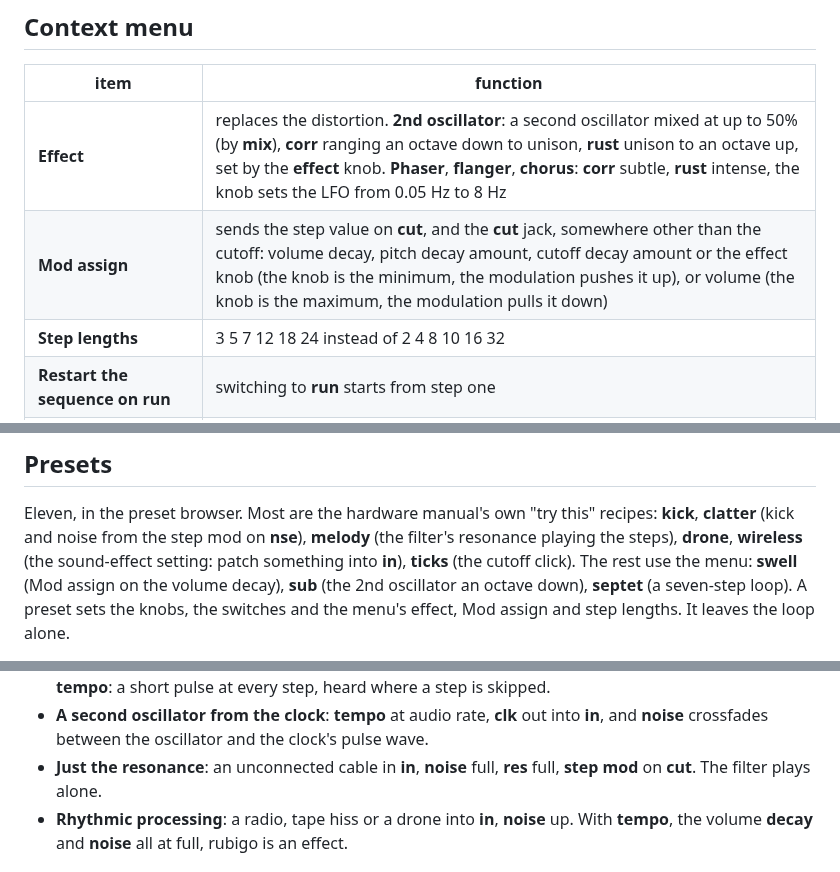
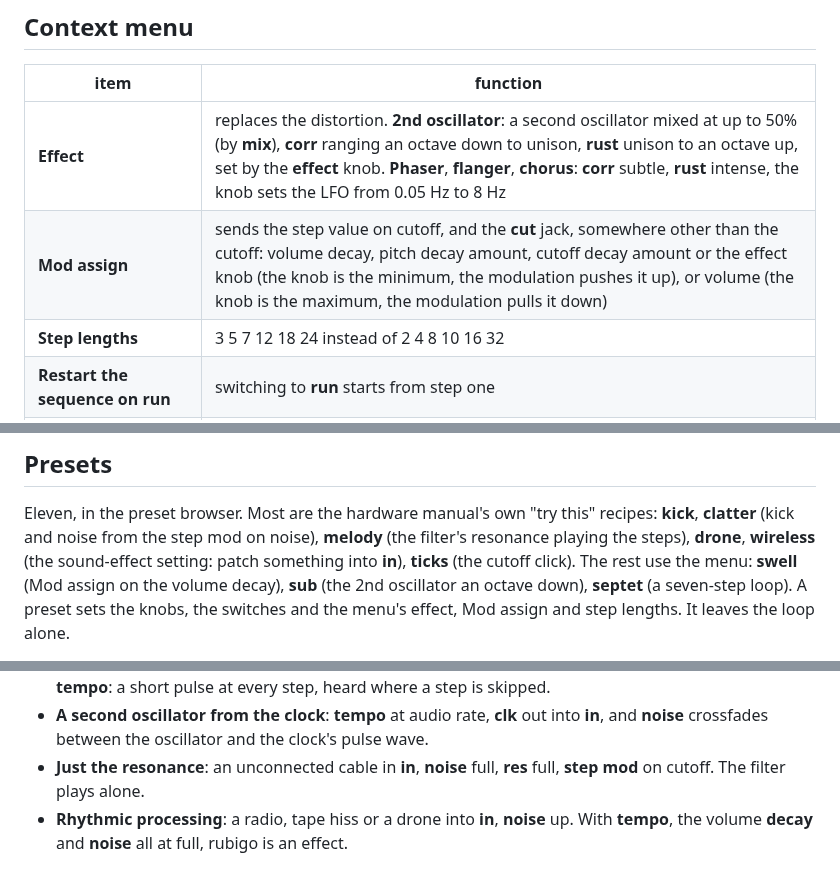
Before and after one commit to gosub/forsitan-modulare, a Markdown page: doc/rubigo.md, 3 parts joined by grey strips. GitHub-like rendering.

```diff
--- a/doc/rubigo.md
+++ b/doc/rubigo.md
@@ -109,7 +109,7 @@ it is still there.
 | item | function |
 |---|---|
 | **Effect** | replaces the distortion. **2nd oscillator**: a second oscillator mixed at up to 50% (by **mix**), **corr** ranging an octave down to unison, **rust** unison to an octave up, set by the **effect** knob. **Phaser**, **flanger**, **chorus**: **corr** subtle, **rust** intense, the knob sets the LFO from 0.05 Hz to 8 Hz |
-| **Mod assign** | sends the step value on **cut**, and the **cut** jack, somewhere other than the cutoff: volume decay, pitch decay amount, cutoff decay amount or the effect knob (the knob is the minimum, the modulation pushes it up), or volume (the knob is the maximum, the modulation pulls it down) |
+| **Mod assign** | sends the step value on cutoff, and the **cut** jack, somewhere other than the cutoff: volume decay, pitch decay amount, cutoff decay amount or the effect knob (the knob is the minimum, the modulation pushes it up), or volume (the knob is the maximum, the modulation pulls it down) |
 | **Step lengths** | 3 5 7 12 18 24 instead of 2 4 8 10 16 32 |
 | **Restart the sequence on run** | switching to **run** starts from step one |
 | **Internal clock returns when the external stops** | on by default. Off, the sequencer waits until **run / stop** is switched again |
@@ -140,7 +140,7 @@ of 200 reasoned ones, none.
 
 Eleven, in the preset browser. Most are the hardware manual's own "try
 this" recipes: **kick**, **clatter** (kick and noise from the step mod on
-**nse**), **melody** (the filter's resonance playing the steps), **drone**,
+noise), **melody** (the filter's resonance playing the steps), **drone**,
 **wireless** (the sound-effect setting: patch something into **in**),
 **ticks** (the cutoff click). The rest use the menu: **swell** (Mod assign
 on the volume decay), **sub** (the 2nd oscillator an octave down),
@@ -164,7 +164,7 @@ These are from the hardware manual.
   out into **in**, and **noise** crossfades between the oscillator and the
   clock's pulse wave.
 - **Just the resonance**: an unconnected cable in **in**, **noise** full,
-  **res** full, **step mod** on **cut**. The filter plays alone.
+  **res** full, **step mod** on cutoff. The filter plays alone.
 - **Rhythmic processing**: a radio, tape hiss or a drone into **in**,
   **noise** up. With **tempo**, the volume **decay** and **noise** all at
   full, rubigo is an effect.
```
Also changed, not shown: other parts of doc/rubigo.md (+2 -2 lines), doc/design/rubigo.md (+5 -3 lines), img/rubigo.png, 3 other files.
